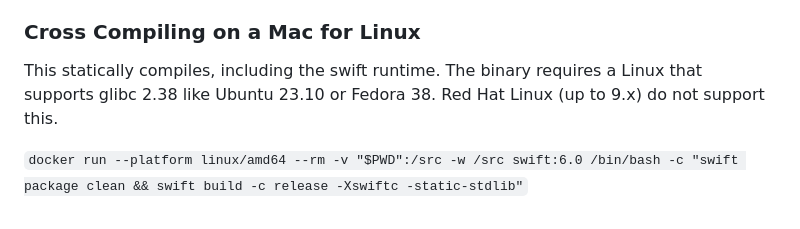
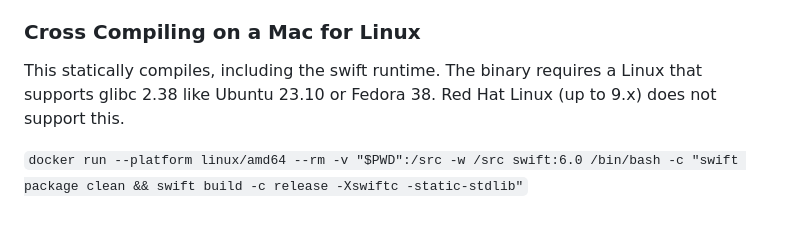
Before and after one commit to sebhb/appsuite, a Markdown page: README.md, the part around the change. GitHub-like rendering.

```diff
--- a/README.md
+++ b/README.md
@@ -76,6 +76,6 @@ There is a small sample script in the "Demo" folder. It takes three parameters (
 - Cross Platform workaround for ListFormatter on Linux currently only supports Locale en for lists
 
 ### Cross Compiling on a Mac for Linux
-This statically compiles, including the swift runtime. The binary requires a Linux that supports glibc 2.38 like Ubuntu 23.10 or Fedora 38. Red Hat Linux (up to 9.x) do not support this.
+This statically compiles, including the swift runtime. The binary requires a Linux that supports glibc 2.38 like Ubuntu 23.10 or Fedora 38. Red Hat Linux (up to 9.x) does not support this.
 
 `docker run --platform linux/amd64 --rm -v "$PWD":/src -w /src swift:6.0 /bin/bash -c "swift package clean && swift build -c release -Xswiftc -static-stdlib"`
```
